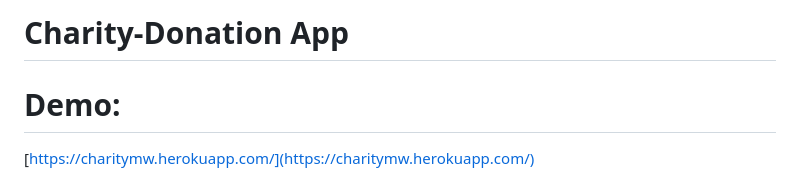
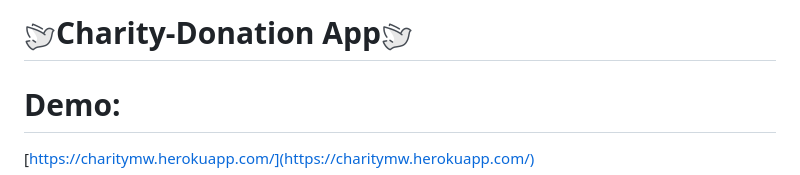
Before and after one commit to WNUMIK/Charity-WebApp, a Markdown page: README.MD, the part around the change. Rendered like a GitHub page; pictures changed too: favicon-32x32.png (added).

```diff
--- a/README.MD
+++ b/README.MD
@@ -1,5 +1,5 @@
 
-# Charity-Donation App
+# ![](favicon-32x32.png)Charity-Donation App![](favicon-32x32.png)
 
 # Demo:
 [https://charitymw.herokuapp.com/](https://charitymw.herokuapp.com/)
```
